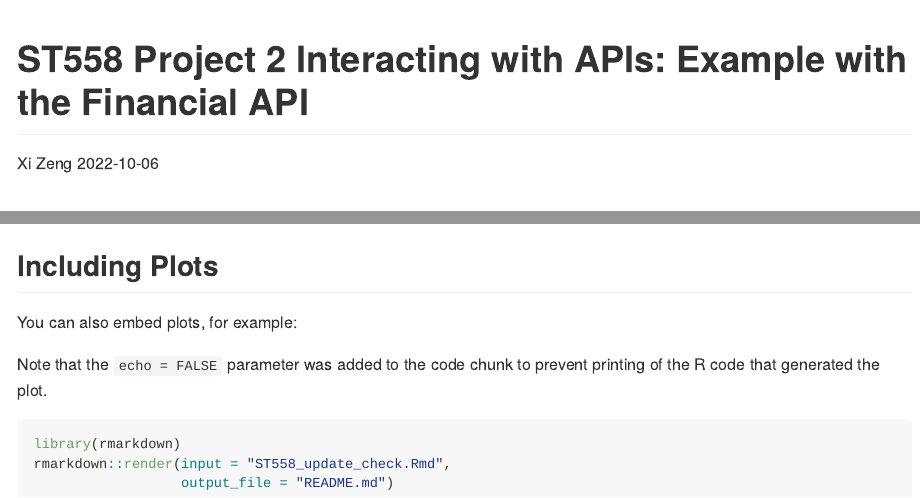
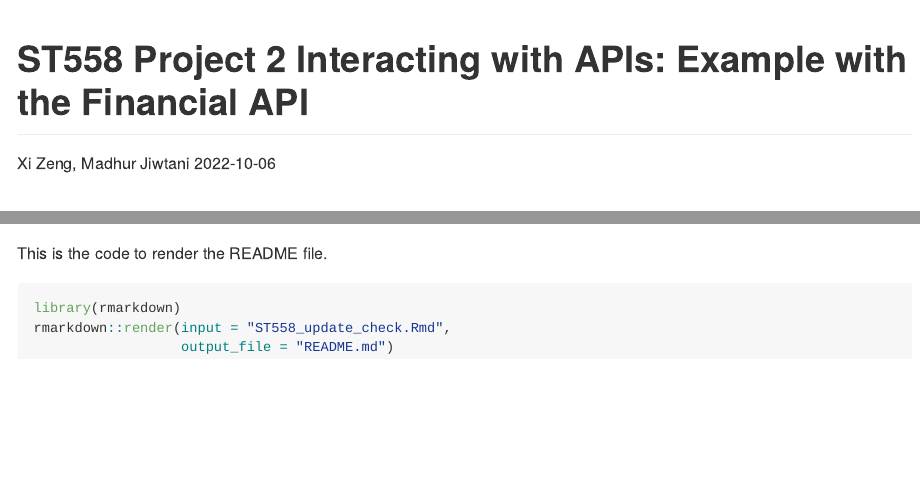
Before and after one commit to mjiwtan/ST558Project2, an R Markdown document (ST558_Project_2.Rmd): the page in a window 1100 px wide, from its top, and a second part further down, joined at a grey line. Rendered offline with R 4.5, knitr and Pandoc, with nearby package versions; some code elsewhere in the file could not run offline; long lines of code are wrapped.

Commit message:
Author and render code change

````diff
--- a/ST558_Project_2.Rmd
+++ b/ST558_Project_2.Rmd
@@ -1,6 +1,6 @@
 ---
 title: "ST558 Project 2  Interacting with APIs: Example with the Financial API"
-author: "Xi Zeng"
+author: "Xi Zeng, Madhur Jiwtani"
 date: "2022-10-06"
 output: github_document
 ---
@@ -37,12 +37,7 @@ Mydata$content
 
 
 
-## Including Plots
-
-You can also embed plots, for example:
-
-
-Note that the `echo = FALSE` parameter was added to the code chunk to prevent printing of the R code that generated the plot.
+This is the code to render the README file.
 ```{r, eval = FALSE}
 library(rmarkdown)
 rmarkdown::render(input = "ST558_update_check.Rmd",
````
